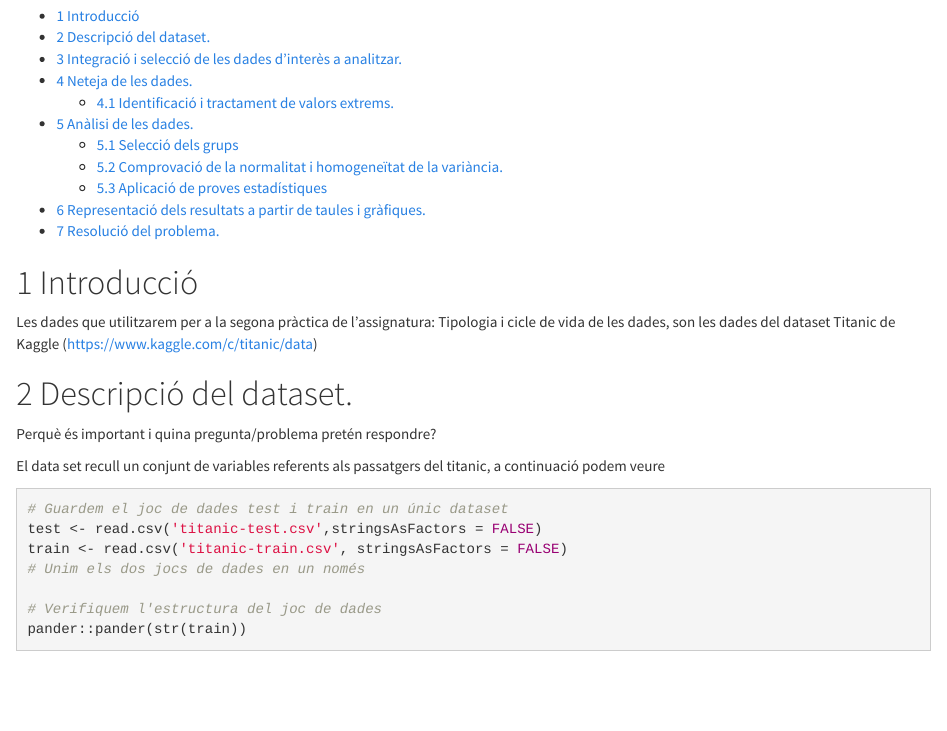
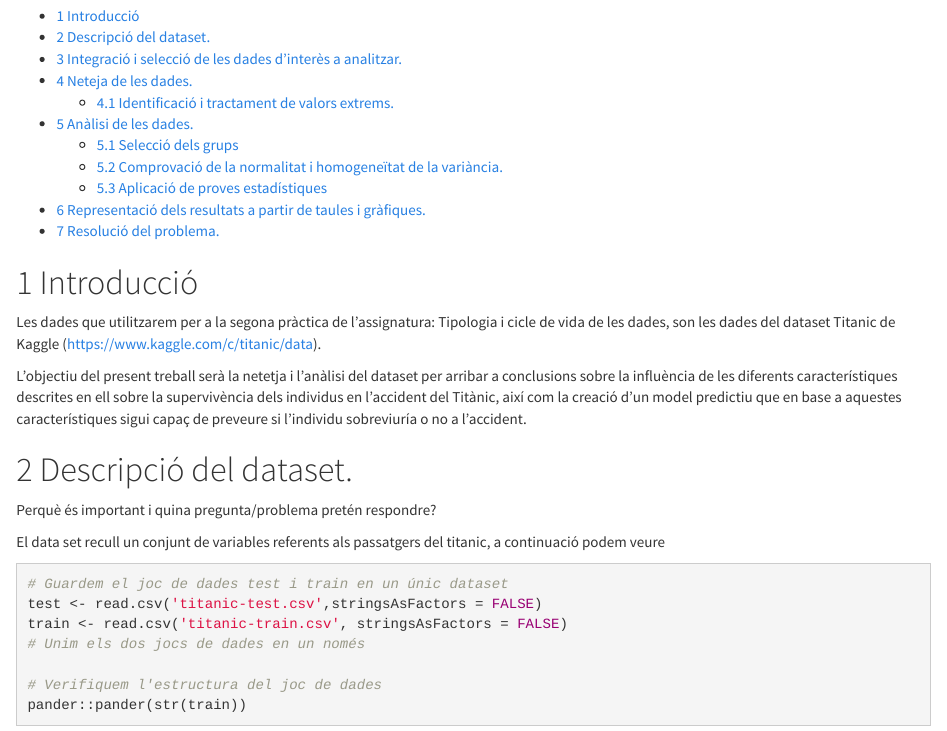
Before and after one commit to nsanchezso/PAC-2-Netetja, an R Markdown document (Practica 2 cicle vid.Rmd): the page in a window 1100 px wide, from 130 px down. Rendered offline with R 4.5, knitr and Pandoc, with nearby package versions; some code elsewhere in the file could not run offline.

Commit message:
Update Practica 2 cicle vid.Rmd

````diff
--- a/Practica 2 cicle vid.Rmd
+++ b/Practica 2 cicle vid.Rmd
@@ -24,8 +24,9 @@ knitr::opts_chunk$set(echo = FALSE, message = FALSE, warning = FALSE)
 
 # Introducció
 
-Les dades que utilitzarem per a la segona pràctica de l'assignatura: Tipologia i cicle de vida de les dades, son les dades del dataset Titanic de Kaggle (https://www.kaggle.com/c/titanic/data)
+Les dades que utilitzarem per a la segona pràctica de l'assignatura: Tipologia i cicle de vida de les dades, son les dades del dataset Titanic de Kaggle (https://www.kaggle.com/c/titanic/data).
 
+L'objectiu del present treball serà la netetja i l'anàlisi del dataset per arribar a conclusions sobre la influència de les diferents característiques descrites en ell sobre la supervivència dels individus en l'accident del Titànic, així com la creació d'un model predictiu que en base a aquestes característiques sigui capaç de preveure si l'individu sobreviuría o no a l'accident.
 
 
 ```{r}
````
